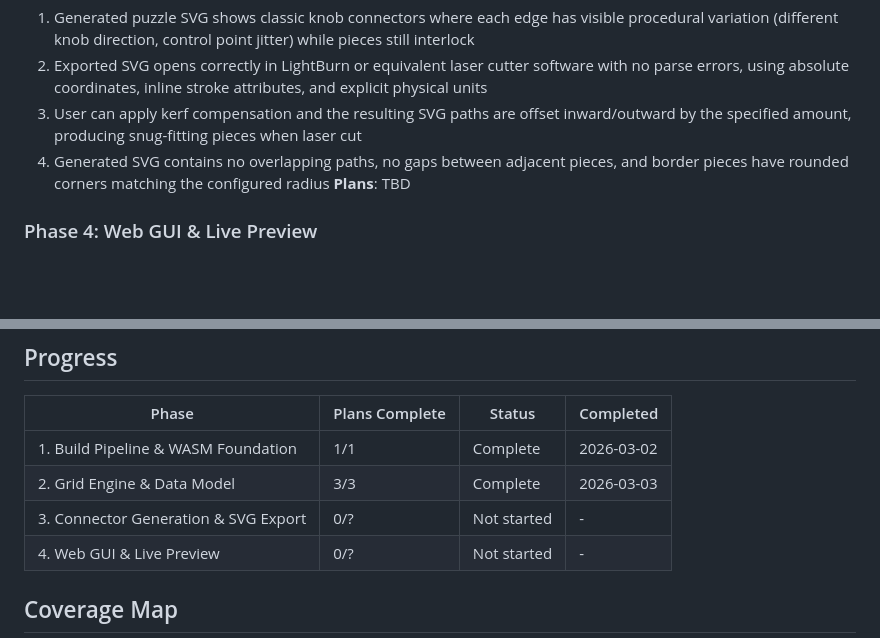
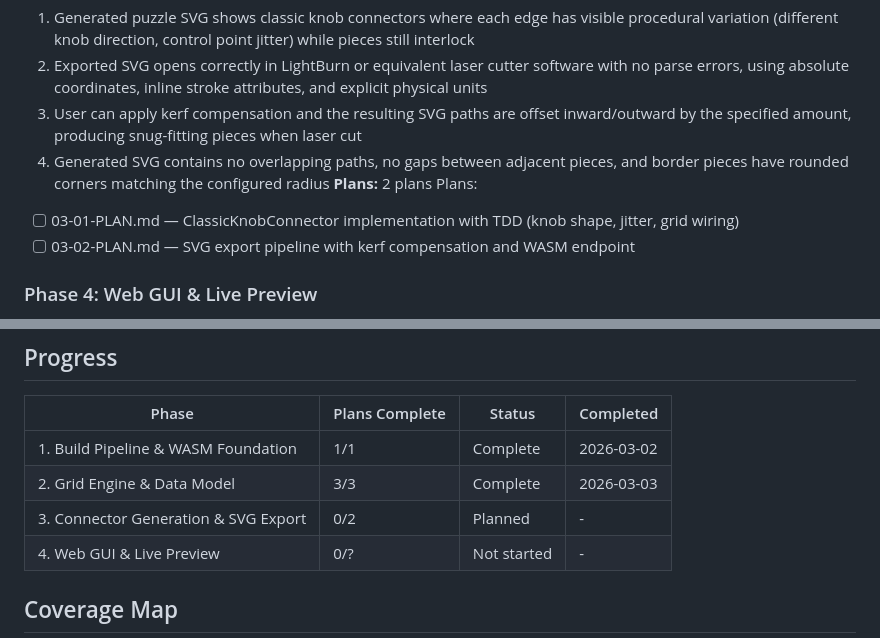
Before and after one commit to Shadow-Puppet/JigsawGenerator, a Markdown page: .planning/ROADMAP.md, 2 parts joined by grey strips. Drawn GitHub-style; blank space fills up the shorter version.

Commit message:
docs(03): create phase plan with research

```diff
--- a/.planning/ROADMAP.md
+++ b/.planning/ROADMAP.md
@@ -51,7 +51,10 @@ Plans:
   2. Exported SVG opens correctly in LightBurn or equivalent laser cutter software with no parse errors, using absolute coordinates, inline stroke attributes, and explicit physical units
   3. User can apply kerf compensation and the resulting SVG paths are offset inward/outward by the specified amount, producing snug-fitting pieces when laser cut
   4. Generated SVG contains no overlapping paths, no gaps between adjacent pieces, and border pieces have rounded corners matching the configured radius
-**Plans**: TBD
+**Plans:** 2 plans
+Plans:
+- [ ] 03-01-PLAN.md — ClassicKnobConnector implementation with TDD (knob shape, jitter, grid wiring)
+- [ ] 03-02-PLAN.md — SVG export pipeline with kerf compensation and WASM endpoint
 
 ### Phase 4: Web GUI & Live Preview
 **Goal**: Users can configure, preview, and export puzzles entirely in the browser through an intuitive web interface
@@ -70,7 +73,7 @@ Plans:
 |-------|----------------|--------|-----------|
 | 1. Build Pipeline & WASM Foundation | 1/1 | Complete | 2026-03-02 |
 | 2. Grid Engine & Data Model | 3/3 | Complete | 2026-03-03 |
-| 3. Connector Generation & SVG Export | 0/? | Not started | - |
+| 3. Connector Generation & SVG Export | 0/2 | Planned | - |
 | 4. Web GUI & Live Preview | 0/? | Not started | - |
 
 ## Coverage Map
```
Also changed, not shown: 2 other files.
